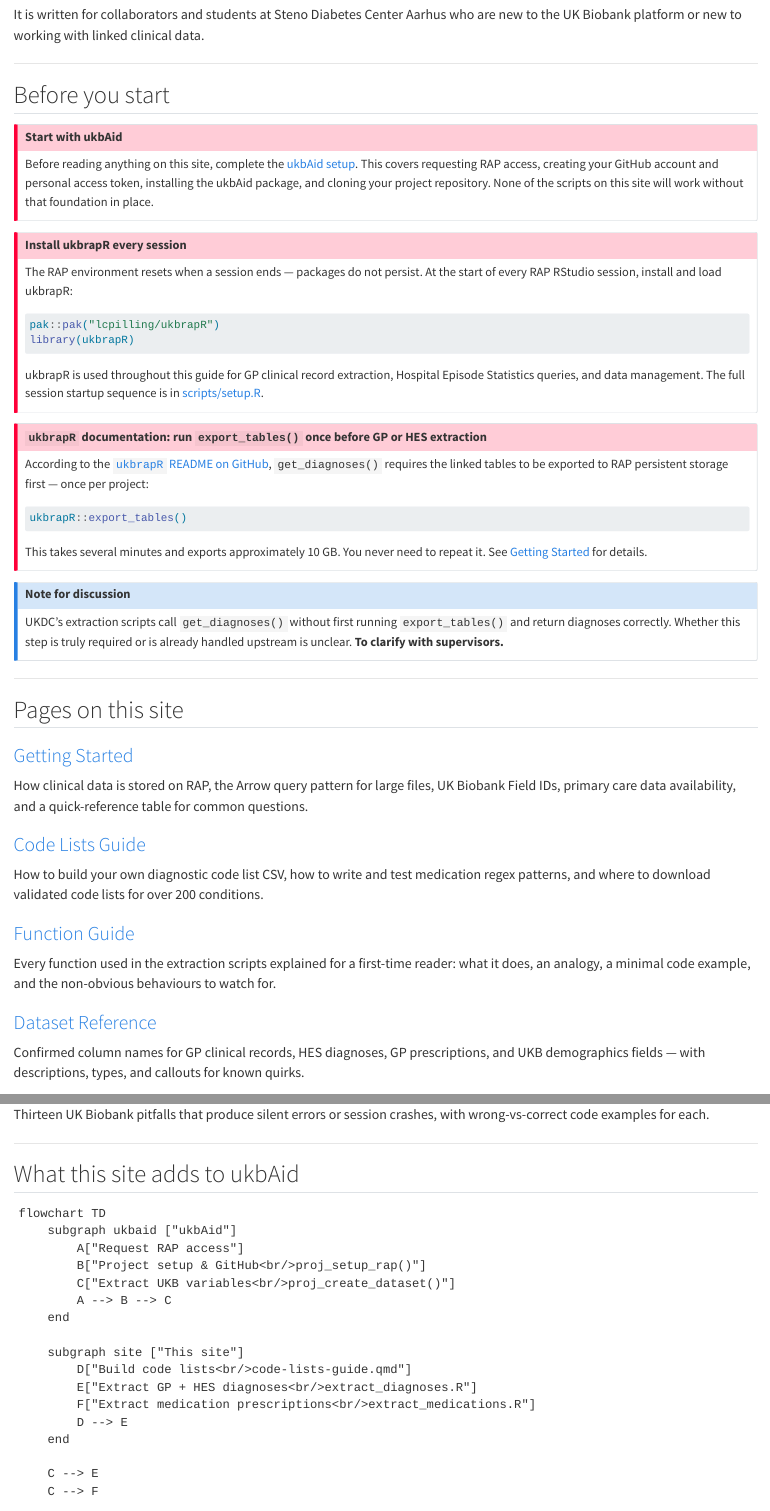
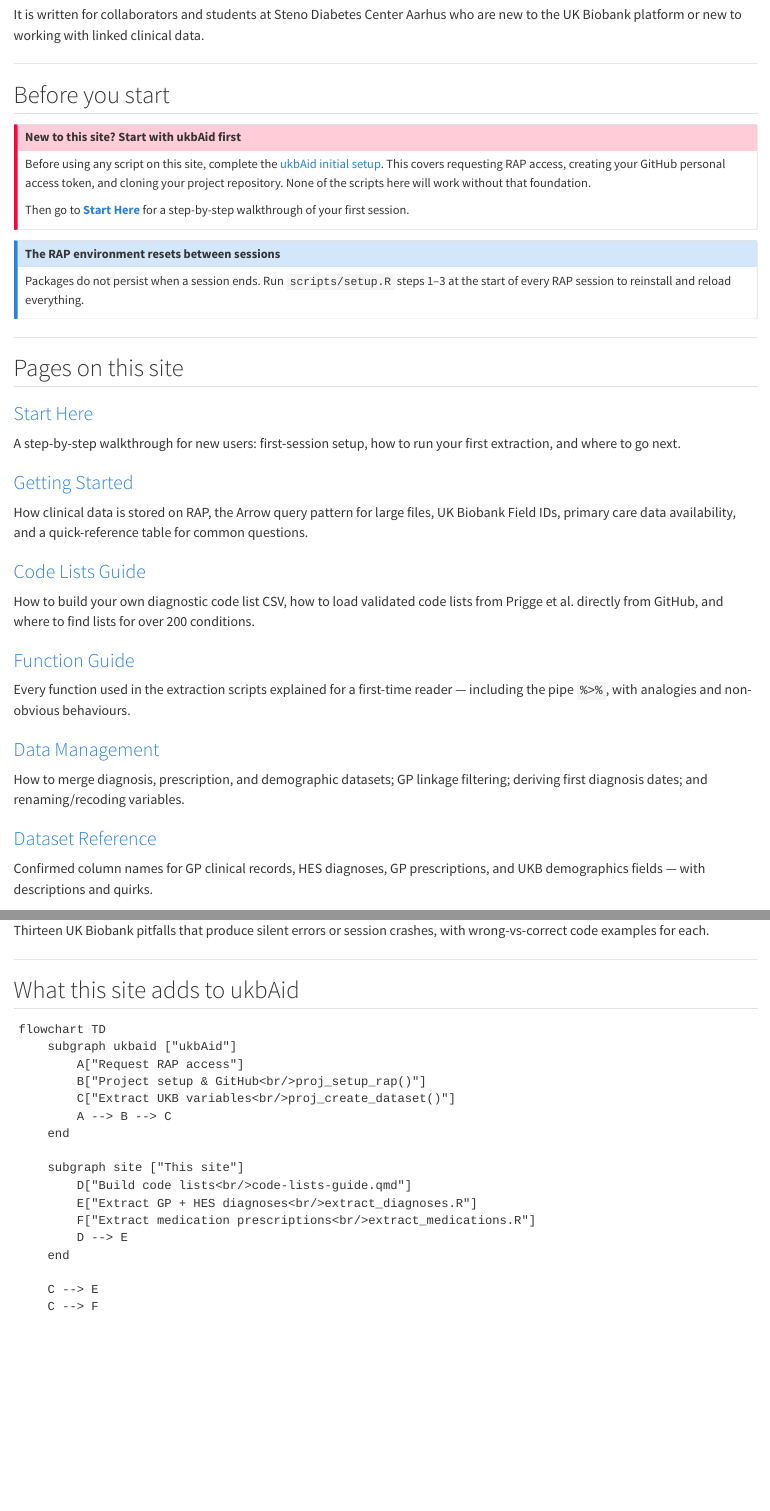
Before and after one commit to saras-clin/UKB_help, a Quarto document (docs/index.qmd): the page in a window 1100 px wide, from 290 px down, and a second part further down, joined at a grey line. Rendered offline with R 4.5, knitr and Pandoc in place of Quarto, with nearby package versions.

Commit message:
Audit fixes: index title, navigation, start-here gaps, export_tables consistency
index.qmd:
- Fix title from "UK Biobank Clinical Data Guide" to "UK Biobank Help"
- Collapse three callout-important blocks to two (remove duplicate export_tables callout — already in getting-started)
- Fix ukbAid URL (articles/initial-setup → initial-setup)
- Add Start Here, Data Management, and updated Code Lists/Function Guide descriptions to the pages grid (was missing 2 pages)

start-here.qmd:
- Replace "After extraction: join and save" (which pointed to setup.R steps 7-8) with "After extraction: merge and save" pointing to manage_dataset.R with a 5-step summary
- Add Data Management row to "Where to go next" table

extract_diagnoses.R:
- PREREQUISITE block: reframe export_tables() as "note for discussion" consistent with all docs pages — was the only remaining place stating it as a definitive requirement

Co-Authored-By: Claude Sonnet 4.6 <noreply@anthropic.com>

````diff
--- a/docs/index.qmd
+++ b/docs/index.qmd
@@ -24,54 +24,23 @@
 ## Before you start
 
 ::: {.callout-important}
-### Start with ukbAid
+### New to this site? Start with ukbAid first
 
-Before reading anything on this site, complete the
-[ukbAid setup](https://steno-aarhus.github.io/ukbAid/articles/initial-setup.html).
-This covers requesting RAP access, creating your GitHub account and personal
-access token, installing the ukbAid package, and cloning your project
-repository. None of the scripts on this site will work without that
-foundation in place.
-:::
+Before using any script on this site, complete the
+[ukbAid initial setup](https://steno-aarhus.github.io/ukbAid/initial-setup.html).
+This covers requesting RAP access, creating your GitHub personal access token,
+and cloning your project repository. None of the scripts here will work without
+that foundation.
 
-::: {.callout-important}
-### Install ukbrapR every session
-
-The RAP environment resets when a session ends — packages do not persist.
-At the start of every RAP RStudio session, install and load ukbrapR:
-
-```r
-pak::pak("lcpilling/ukbrapR")
-library(ukbrapR)
-```
-
-ukbrapR is used throughout this guide for GP clinical record extraction,
-Hospital Episode Statistics queries, and data management. The full session
-startup sequence is in [scripts/setup.R](../scripts/setup.R).
-:::
-
-::: {.callout-important}
-### `ukbrapR` documentation: run `export_tables()` once before GP or HES extraction
-
-According to the [`ukbrapR` README on GitHub](https://github.com/lcpilling/ukbrapR/blob/main/README.md),
-`get_diagnoses()` requires the linked tables to be exported to RAP persistent
-storage first — once per project:
-
-```r
-ukbrapR::export_tables()
-```
-
-This takes several minutes and exports approximately 10 GB. You never need
-to repeat it. See [Getting Started](getting-started-ukb.qmd) for details.
+Then go to **[Start Here](start-here.qmd)** for a step-by-step walkthrough of
+your first session.
 :::
 
 ::: {.callout-note}
-### Note for discussion
+### The RAP environment resets between sessions
 
-UKDC's extraction scripts call `get_diagnoses()` without first running
-`export_tables()` and return diagnoses correctly. Whether this step is truly
-required or is already handled upstream is unclear. **To clarify with
-supervisors.**
+Packages do not persist when a session ends. Run `scripts/setup.R` steps 1–3
+at the start of every RAP session to reinstall and reload everything.
 :::
 
 ---
@@ -79,6 +48,12 @@
 ## Pages on this site
 
 ::: {.grid}
+
+::: {.g-col-6}
+### [Start Here](start-here.qmd)
+A step-by-step walkthrough for new users: first-session setup, how to run
+your first extraction, and where to go next.
+:::
 
 ::: {.g-col-6}
 ### [Getting Started](getting-started-ukb.qmd)
@@ -89,23 +64,27 @@
 
 ::: {.g-col-6}
 ### [Code Lists Guide](code-lists-guide.qmd)
-How to build your own diagnostic code list CSV, how to write and test
-medication regex patterns, and where to download validated code lists for
+How to build your own diagnostic code list CSV, how to load validated code
+lists from Prigge et al. directly from GitHub, and where to find lists for
 over 200 conditions.
 :::
 
 ::: {.g-col-6}
 ### [Function Guide](guide-to-functions.qmd)
 Every function used in the extraction scripts explained for a first-time
-reader: what it does, an analogy, a minimal code example, and the non-obvious
-behaviours to watch for.
+reader — including the pipe `%>%`, with analogies and non-obvious behaviours.
+:::
+
+::: {.g-col-6}
+### [Data Management](data-management.qmd)
+How to merge diagnosis, prescription, and demographic datasets; GP linkage
+filtering; deriving first diagnosis dates; and renaming/recoding variables.
 :::
 
 ::: {.g-col-6}
 ### [Dataset Reference](dataset-reference.qmd)
 Confirmed column names for GP clinical records, HES diagnoses, GP
-prescriptions, and UKB demographics fields — with descriptions, types, and
-callouts for known quirks.
+prescriptions, and UKB demographics fields — with descriptions and quirks.
 :::
 
 ::: {.g-col-6}
--- a/docs/start-here.qmd
+++ b/docs/start-here.qmd
@@ -94,6 +94,6 @@
 
 ---
 
-## After extraction: join and save
+## After extraction: merge and save
 
-Return to `setup.R` and run **steps 7 and 8**:
+Open [`scripts/manage_dataset.R`](https://github.com/saras-clin/UKB_help/blob/main/scripts/manage_dataset.R)
@@ -100 +101,10 @@
 
+1. **Filter to GP-linked participants** if your analysis uses GP data
+   (`filter(p42040 > 0)`).
+2. **Derive the first diagnosis date** per participant and condition using
+   `slice_min()` (or use the `get_df()` wide-format output if you chose
+   Approach B in `extract_diagnoses.R`).
+3. **Merge** diagnosis events, prescriptions, and demographics by `eid`.
+4. **Rename and recode** — the script includes example functions for renaming
+   p-coded columns and converting categoricals to labelled factors.
+5. **Save** the merged dataset to parquet.
@@ -112,6 +117,7 @@
 |---|---|
 | Understand the extraction scripts step by step | [Getting Started](getting-started-ukb.qmd) |
 | Build or find a diagnostic code list | [Code Lists Guide](code-lists-guide.qmd) |
+| Merge datasets and derive first diagnosis dates | [Data Management](data-management.qmd) |
 | Look up what a function does | [Function Guide](guide-to-functions.qmd) |
 | Check what columns are in the clinical data | [Dataset Reference](dataset-reference.qmd) |
 | Understand a silent error or unexpected result | [Common Mistakes](common-mistakes.qmd) |
````
Also changed, not shown: scripts/extract_diagnoses.R (+8 -7 lines), docs/index.qmd (2 more changed lines), docs/start-here.qmd (6 more changed lines).
